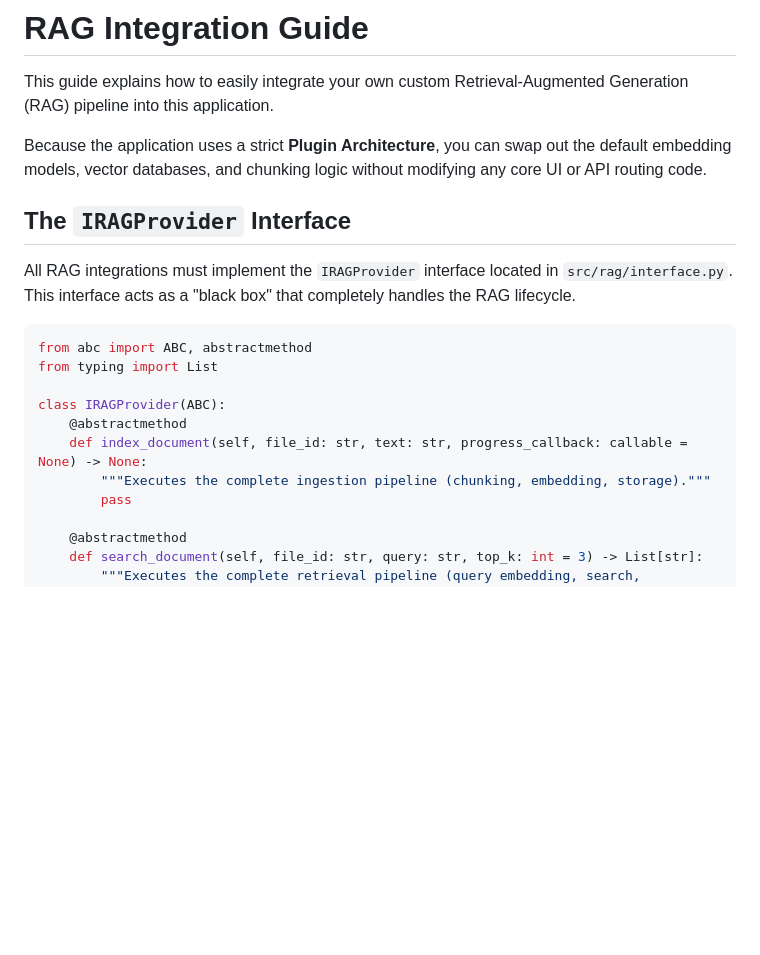
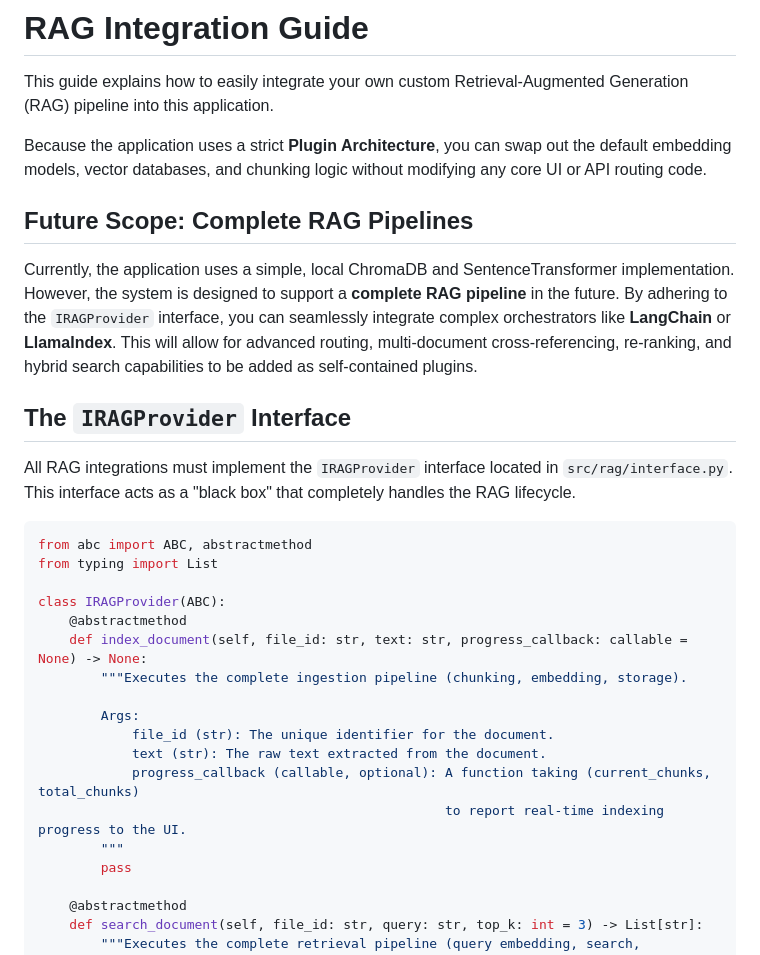
Before and after one commit to ark0000/ai-reader, a Markdown page: RAG_INTEGRATION_GUIDE.md, the part around the change. Drawn GitHub-style; blank space fills up the shorter version.

Commit message:
Update RAG integration guide with future scope and clearer args

```diff
--- a/RAG_INTEGRATION_GUIDE.md
+++ b/RAG_INTEGRATION_GUIDE.md
@@ -3,6 +3,10 @@
 This guide explains how to easily integrate your own custom Retrieval-Augmented Generation (RAG) pipeline into this application.
 
 Because the application uses a strict **Plugin Architecture**, you can swap out the default embedding models, vector databases, and chunking logic without modifying any core UI or API routing code.
+
+## Future Scope: Complete RAG Pipelines
+
+Currently, the application uses a simple, local ChromaDB and SentenceTransformer implementation. However, the system is designed to support a **complete RAG pipeline** in the future. By adhering to the `IRAGProvider` interface, you can seamlessly integrate complex orchestrators like **LangChain** or **LlamaIndex**. This will allow for advanced routing, multi-document cross-referencing, re-ranking, and hybrid search capabilities to be added as self-contained plugins.
 
 ## The `IRAGProvider` Interface
 
@@ -15,7 +19,14 @@ from typing import List
 class IRAGProvider(ABC):
     @abstractmethod
     def index_document(self, file_id: str, text: str, progress_callback: callable = None) -> None:
-        """Executes the complete ingestion pipeline (chunking, embedding, storage)."""
+        """Executes the complete ingestion pipeline (chunking, embedding, storage).
+
+        Args:
+            file_id (str): The unique identifier for the document.
+            text (str): The raw text extracted from the document.
+            progress_callback (callable, optional): A function taking (current_chunks, total_chunks)
+                                                    to report real-time indexing progress to the UI.
+        """
         pass
 
     @abstractmethod
```
